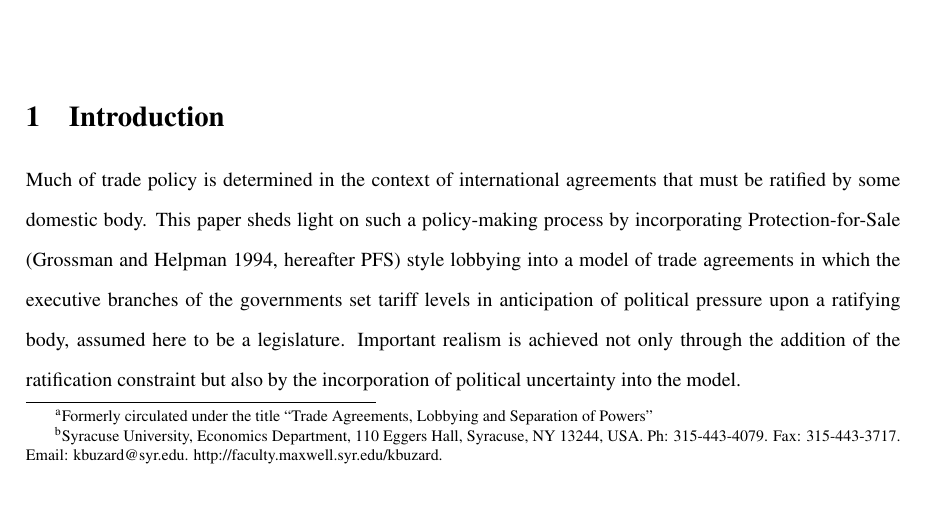
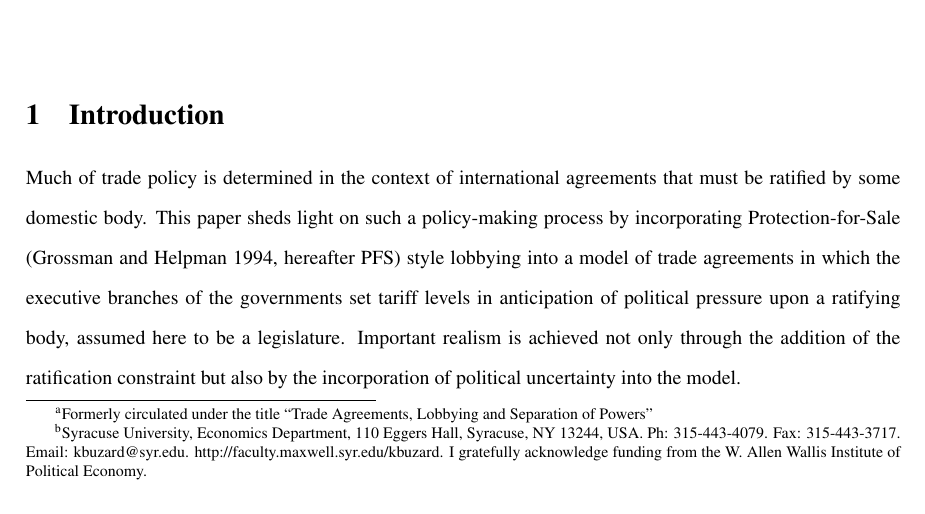
Before and after one commit to kbuzard/SOP-RIE, a LaTeX document (draft.tex): part of page 1 of 25, cut so that both start at the same text. Compiled offline with pdfLaTeX.

Commit message:
add acknowledgement to Wallis

```diff
--- a/draft.tex
+++ b/draft.tex
@@ -68,7 +68,7 @@ bookmarksopen=true]{hyperref}
 \begin{document}
 \title{\vskip-0.6in Trade Agreements in the Shadow of Lobbying\protect\footnote{Formerly circulated under the title ``Trade Agreements, Lobbying and Separation of Powers''}}
 \thanksmarkseries{alph}
-\author{Kristy Buzard\thanks{Syracuse University, Economics Department, 110 Eggers Hall, Syracuse, NY 13244, USA. Ph: 315-443-4079. Fax: 315-443-3717. Email: kbuzard@syr.edu. http://faculty.maxwell.syr.edu/kbuzard.}}
+\author{Kristy Buzard\thanks{Syracuse University, Economics Department, 110 Eggers Hall, Syracuse, NY 13244, USA. Ph: 315-443-4079. Fax: 315-443-3717. Email: kbuzard@syr.edu. http://faculty.maxwell.syr.edu/kbuzard. I gratefully acknowledge funding from the W. Allen Wallis Institute of Political Economy.}}
 \date{\vskip-.1in \today}
 \maketitle
 
```
Also changed, not shown: draft.pdf.
